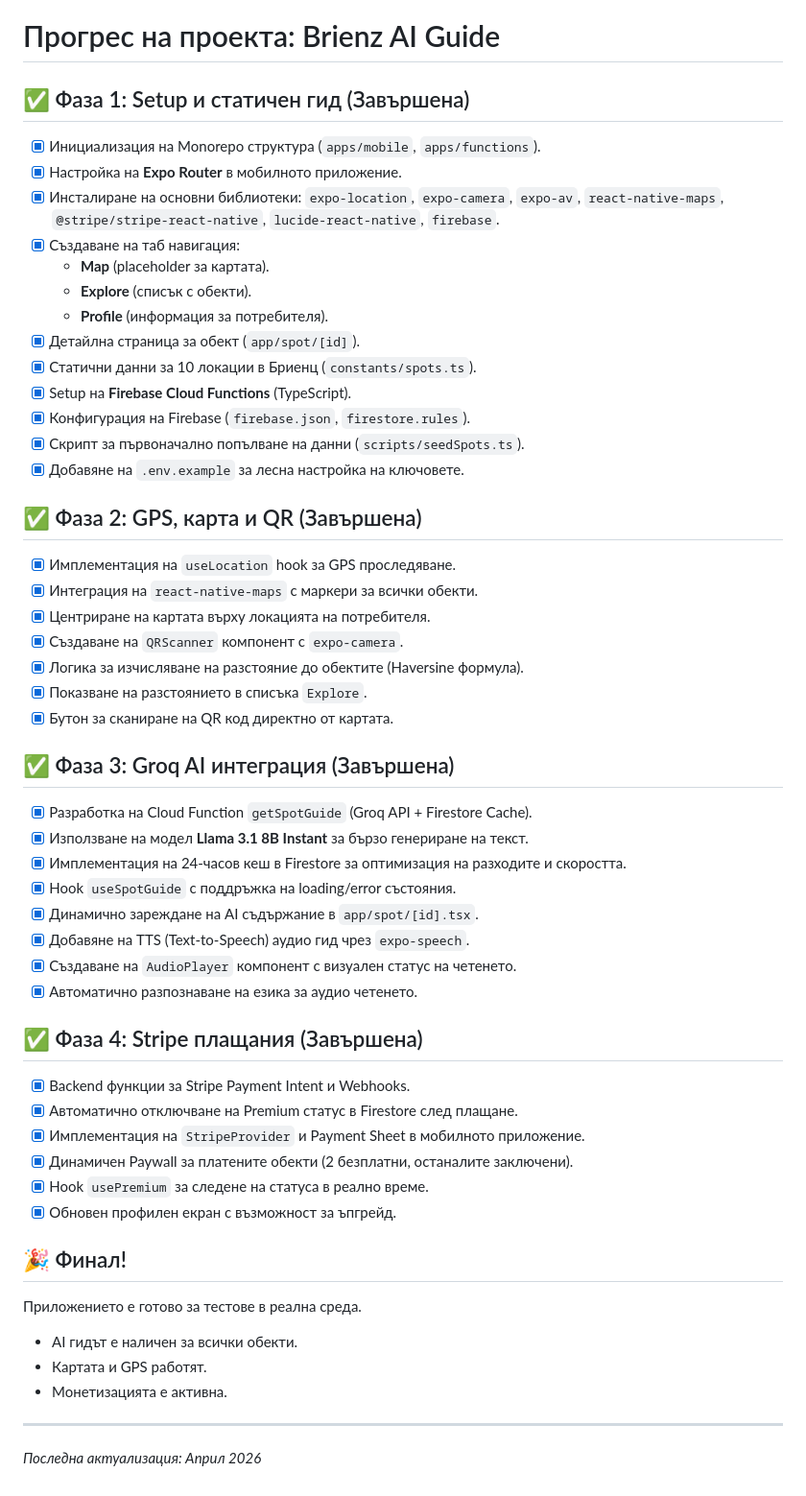
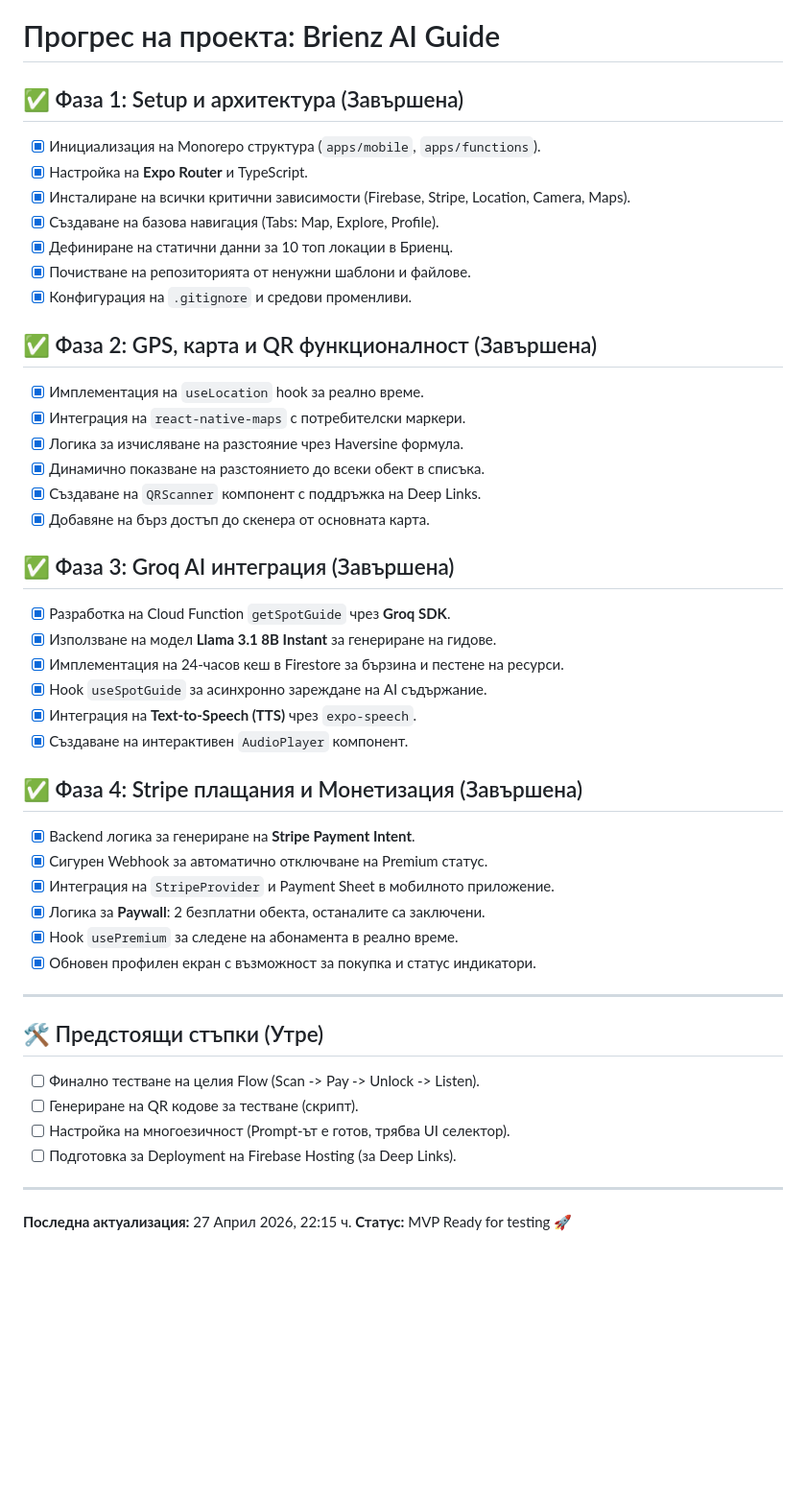
Before and after one commit to Andon-ov/swiss-travel-ai-companion, a Markdown page: PROGRESS.md, the part around the change. Shown at 96% size. GitHub-like rendering; blank space fills up the shorter version.

Commit message:
docs: finalize progress report for the day

```diff
--- a/PROGRESS.md
+++ b/PROGRESS.md
@@ -1,53 +1,46 @@
 # Прогрес на проекта: Brienz AI Guide
 
-## ✅ Фаза 1: Setup и статичен гид (Завършена)
+## ✅ Фаза 1: Setup и архитектура (Завършена)
 - [x] Инициализация на Monorepo структура (`apps/mobile`, `apps/functions`).
-- [x] Настройка на **Expo Router** в мобилното приложение.
-- [x] Инсталиране на основни библиотеки: `expo-location`, `expo-camera`, `expo-av`, `react-native-maps`, `@stripe/stripe-react-native`, `lucide-react-native`, `firebase`.
-- [x] Създаване на таб навигация:
-    - **Map** (placeholder за картата).
-    - **Explore** (списък с обекти).
-    - **Profile** (информация за потребителя).
-- [x] Детайлна страница за обект (`app/spot/[id]`).
-- [x] Статични данни за 10 локации в Бриенц (`constants/spots.ts`).
-- [x] Setup на **Firebase Cloud Functions** (TypeScript).
-- [x] Конфигурация на Firebase (`firebase.json`, `firestore.rules`).
-- [x] Скрипт за първоначално попълване на данни (`scripts/seedSpots.ts`).
-- [x] Добавяне на `.env.example` за лесна настройка на ключовете.
+- [x] Настройка на **Expo Router** и TypeScript.
+- [x] Инсталиране на всички критични зависимости (Firebase, Stripe, Location, Camera, Maps).
+- [x] Създаване на базова навигация (Tabs: Map, Explore, Profile).
+- [x] Дефиниране на статични данни за 10 топ локации в Бриенц.
+- [x] Почистване на репозиторията от ненужни шаблони и файлове.
+- [x] Конфигурация на `.gitignore` и средови променливи.
 
-## ✅ Фаза 2: GPS, карта и QR (Завършена)
-- [x] Имплементация на `useLocation` hook за GPS проследяване.
-- [x] Интеграция на `react-native-maps` с маркери за всички обекти.
-- [x] Центриране на картата върху локацията на потребителя.
-- [x] Създаване на `QRScanner` компонент с `expo-camera`.
-- [x] Логика за изчисляване на разстояние до обектите (Haversine формула).
-- [x] Показване на разстоянието в списъка `Explore`.
-- [x] Бутон за сканиране на QR код директно от картата.
+## ✅ Фаза 2: GPS, карта и QR функционалност (Завършена)
+- [x] Имплементация на `useLocation` hook за реално време.
+- [x] Интеграция на `react-native-maps` с потребителски маркери.
+- [x] Логика за изчисляване на разстояние чрез Haversine формула.
+- [x] Динамично показване на разстоянието до всеки обект в списъка.
+- [x] Създаване на `QRScanner` компонент с поддръжка на Deep Links.
+- [x] Добавяне на бърз достъп до скенера от основната карта.
 
 ## ✅ Фаза 3: Groq AI интеграция (Завършена)
-- [x] Разработка на Cloud Function `getSpotGuide` (Groq API + Firestore Cache).
-- [x] Използване на модел **Llama 3.1 8B Instant** за бързо генериране на текст.
-- [x] Имплементация на 24-часов кеш в Firestore за оптимизация на разходите и скоростта.
-- [x] Hook `useSpotGuide` с поддръжка на loading/error състояния.
-- [x] Динамично зареждане на AI съдържание в `app/spot/[id].tsx`.
-- [x] Добавяне на TTS (Text-to-Speech) аудио гид чрез `expo-speech`.
-- [x] Създаване на `AudioPlayer` компонент с визуален статус на четенето.
-- [x] Автоматично разпознаване на езика за аудио четенето.
+- [x] Разработка на Cloud Function `getSpotGuide` чрез **Groq SDK**.
+- [x] Използване на модел **Llama 3.1 8B Instant** за генериране на гидове.
+- [x] Имплементация на 24-часов кеш в Firestore за бързина и пестене на ресурси.
+- [x] Hook `useSpotGuide` за асинхронно зареждане на AI съдържание.
+- [x] Интеграция на **Text-to-Speech (TTS)** чрез `expo-speech`.
+- [x] Създаване на интерактивен `AudioPlayer` компонент.
 
-## ✅ Фаза 4: Stripe плащания (Завършена)
-- [x] Backend функции за Stripe Payment Intent и Webhooks.
-- [x] Автоматично отключване на Premium статус в Firestore след плащане.
-- [x] Имплементация на `StripeProvider` и Payment Sheet в мобилното приложение.
-- [x] Динамичен Paywall за платените обекти (2 безплатни, останалите заключени).
-- [x] Hook `usePremium` за следене на статуса в реално време.
-- [x] Обновен профилен екран с възможност за ъпгрейд.
-
-## 🎉 Финал!
-Приложението е готово за тестове в реална среда.
-- AI гидът е наличен за всички обекти.
-- Картата и GPS работят.
-- Монетизацията е активна.
-
+## ✅ Фаза 4: Stripe плащания и Монетизация (Завършена)
+- [x] Backend логика за генериране на **Stripe Payment Intent**.
+- [x] Сигурен Webhook за автоматично отключване на Premium статус.
+- [x] Интеграция на `StripeProvider` и Payment Sheet в мобилното приложение.
+- [x] Логика за **Paywall**: 2 безплатни обекта, останалите са заключени.
+- [x] Hook `usePremium` за следене на абонамента в реално време.
+- [x] Обновен профилен екран с възможност за покупка и статус индикатори.
 
 ---
-*Последна актуализация: Април 2026*
+
+## 🛠 Предстоящи стъпки (Утре)
+- [ ] Финално тестване на целия Flow (Scan -> Pay -> Unlock -> Listen).
+- [ ] Генериране на QR кодове за тестване (скрипт).
+- [ ] Настройка на многоезичност (Prompt-ът е готов, трябва UI селектор).
+- [ ] Подготовка за Deployment на Firebase Hosting (за Deep Links).
+
+---
+**Последна актуализация:** 27 Април 2026, 22:15 ч.
+**Статус:** MVP Ready for testing 🚀
```
